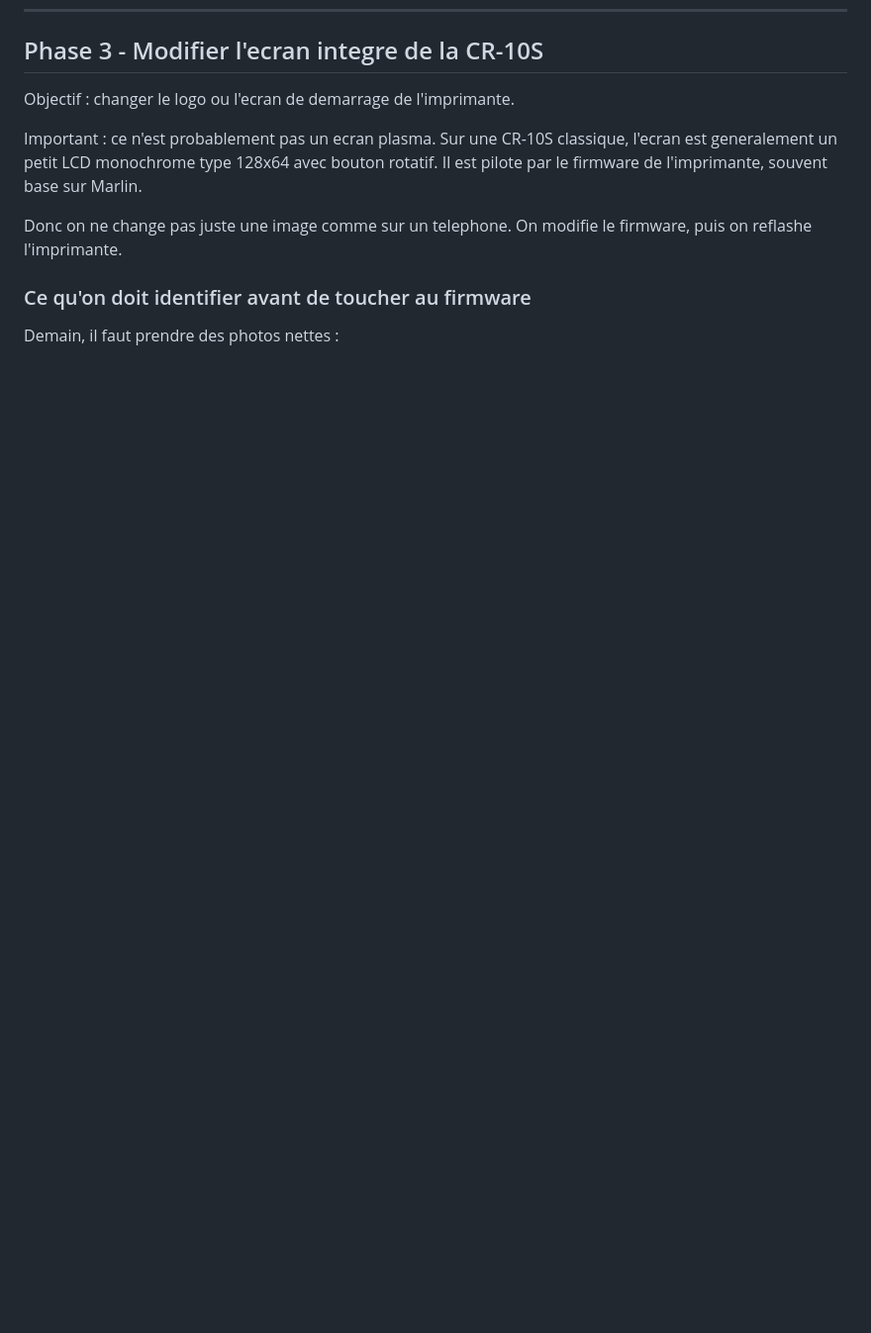
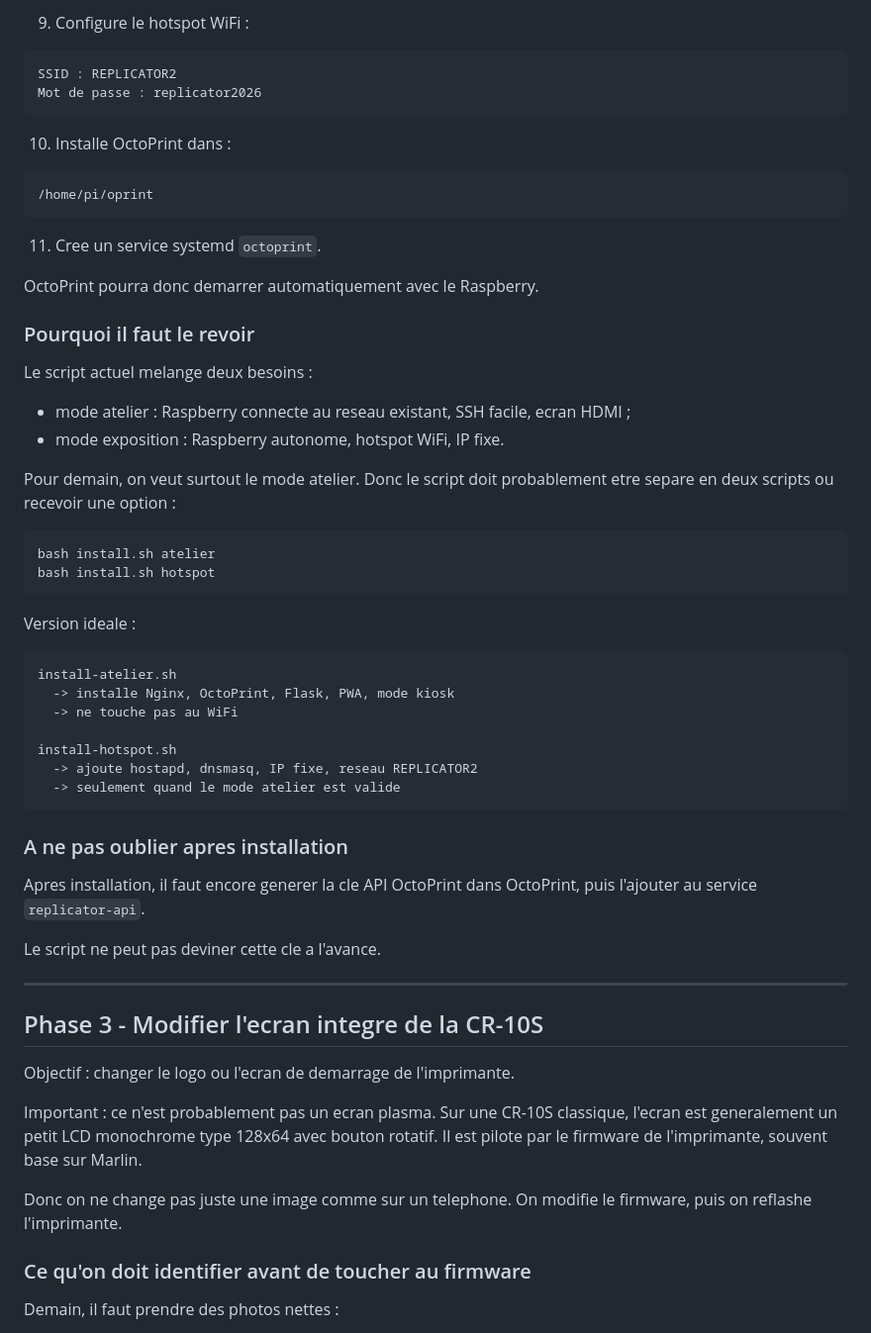
Before and after one commit to remytesta/replicator2, a Markdown page: README.md, the part around one of its changes. Shown at 99% size. GitHub-like rendering; blank space fills up the shorter version.

Commit message:
docs: explain raspberry install script

````diff
--- a/README.md
+++ b/README.md
@@ -222,3 +300,54 @@ On ne l'active pas en premier demain, parce que le hotspot change la configurati
+9. Configure le hotspot WiFi :
+
+```text
+SSID : REPLICATOR2
+Mot de passe : replicator2026
+```
+
+10. Installe OctoPrint dans :
+
+```text
+/home/pi/oprint
+```
+
+11. Cree un service systemd `octoprint`.
+
+OctoPrint pourra donc demarrer automatiquement avec le Raspberry.
+
+### Pourquoi il faut le revoir
+
+Le script actuel melange deux besoins :
+
+- mode atelier : Raspberry connecte au reseau existant, SSH facile, ecran HDMI ;
+- mode exposition : Raspberry autonome, hotspot WiFi, IP fixe.
+
+Pour demain, on veut surtout le mode atelier. Donc le script doit probablement etre separe en deux scripts ou recevoir une option :
+
+```bash
+bash install.sh atelier
+bash install.sh hotspot
+```
+
+Version ideale :
+
+```text
+install-atelier.sh
+  -> installe Nginx, OctoPrint, Flask, PWA, mode kiosk
+  -> ne touche pas au WiFi
+
+install-hotspot.sh
+  -> ajoute hostapd, dnsmasq, IP fixe, reseau REPLICATOR2
+  -> seulement quand le mode atelier est valide
+```
+
+### A ne pas oublier apres installation
+
+Apres installation, il faut encore generer la cle API OctoPrint dans OctoPrint, puis l'ajouter au service `replicator-api`.
+
+Le script ne peut pas deviner cette cle a l'avance.
+
+---
+
 ## Phase 3 - Modifier l'ecran integre de la CR-10S
 
 Objectif : changer le logo ou l'ecran de demarrage de l'imprimante.
````
Also changed, not shown: other parts of README.md (+78 -0 lines).
